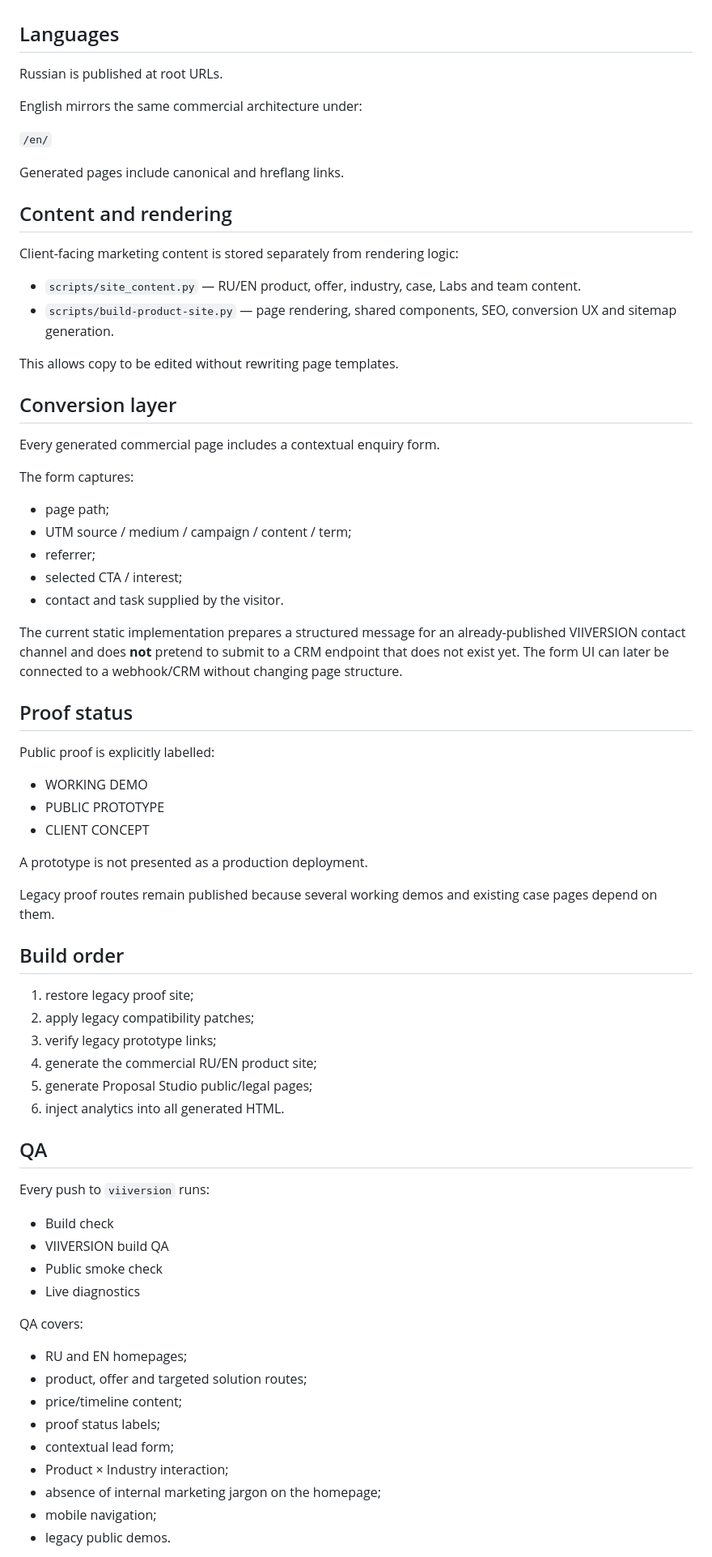
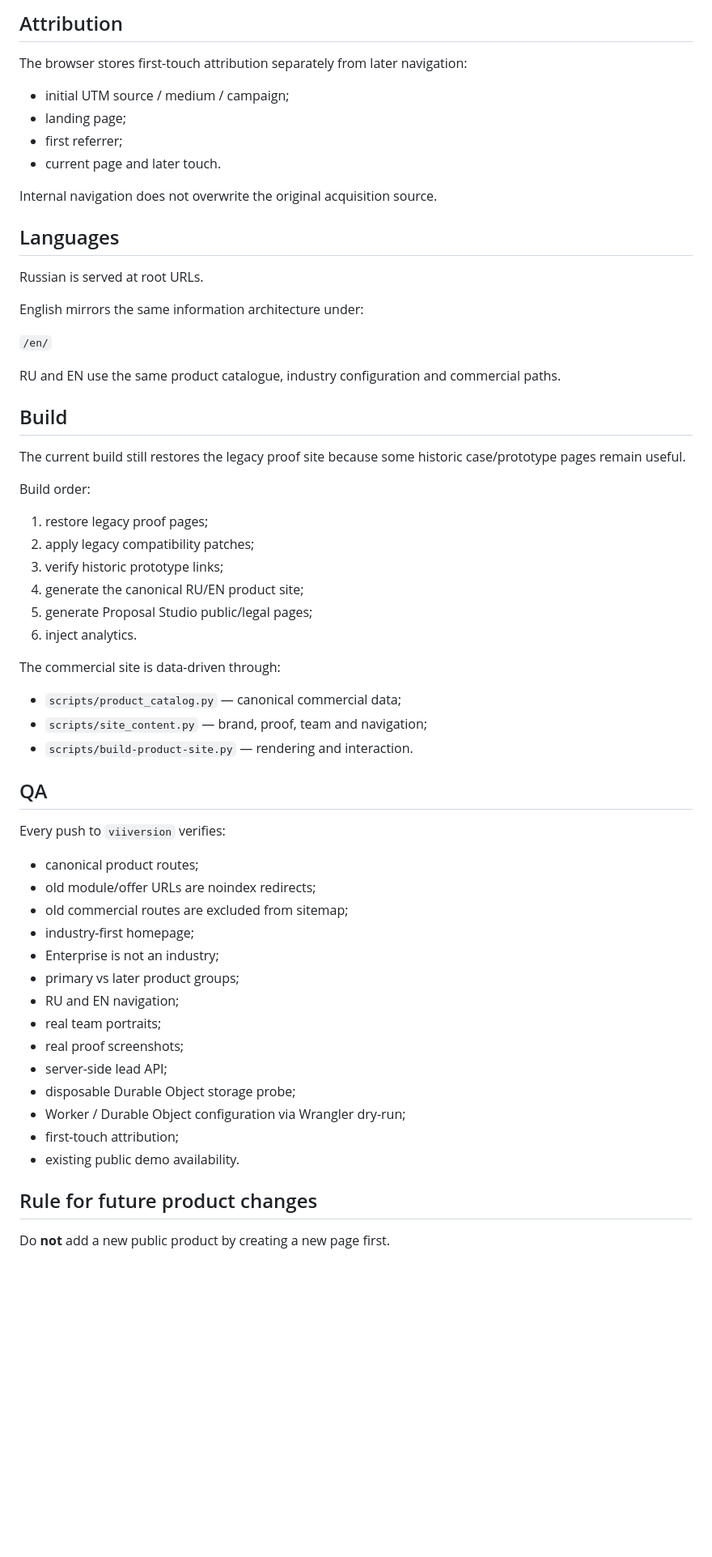
Before and after one commit to mirozdanie6v/viiversion, a Markdown page: README.md, the part around one of its changes. Shown at 81% size. Rendered like a GitHub page; blank space fills up the shorter version.

Commit message:
Document canonical VIIVERSION product architecture and lead capture

```diff
--- a/README.md
+++ b/README.md
@@ -63,76 +221,63 @@ Examples:
+## Attribution
+
+The browser stores first-touch attribution separately from later navigation:
+
+- initial UTM source / medium / campaign;
+- landing page;
+- first referrer;
+- current page and later touch.
+
+Internal navigation does not overwrite the original acquisition source.
 
 ## Languages
 
-Russian is published at root URLs.
+Russian is served at root URLs.
 
-English mirrors the same commercial architecture under:
+English mirrors the same information architecture under:
 
 `/en/`
 
-Generated pages include canonical and hreflang links.
+RU and EN use the same product catalogue, industry configuration and commercial paths.
 
-## Content and rendering
+## Build
 
-Client-facing marketing content is stored separately from rendering logic:
+The current build still restores the legacy proof site because some historic case/prototype pages remain useful.
 
-- `scripts/site_content.py` — RU/EN product, offer, industry, case, Labs and team content.
-- `scripts/build-product-site.py` — page rendering, shared components, SEO, conversion UX and sitemap generation.
+Build order:
 
-This allows copy to be edited without rewriting page templates.
+1. restore legacy proof pages;
+2. apply legacy compatibility patches;
+3. verify historic prototype links;
+4. generate the canonical RU/EN product site;
+5. generate Proposal Studio public/legal pages;
+6. inject analytics.
 
-## Conversion layer
+The commercial site is data-driven through:
 
-Every generated commercial page includes a contextual enquiry form.
-
-The form captures:
-
-- page path;
-- UTM source / medium / campaign / content / term;
-- referrer;
-- selected CTA / interest;
-- contact and task supplied by the visitor.
-
-The current static implementation prepares a structured message for an already-published VIIVERSION contact channel and does **not** pretend to submit to a CRM endpoint that does not exist yet. The form UI can later be connected to a webhook/CRM without changing page structure.
-
-## Proof status
-
-Public proof is explicitly labelled:
-
-- WORKING DEMO
-- PUBLIC PROTOTYPE
-- CLIENT CONCEPT
-
-A prototype is not presented as a production deployment.
-
-Legacy proof routes remain published because several working demos and existing case pages depend on them.
-
-## Build order
-
-1. restore legacy proof site;
-2. apply legacy compatibility patches;
-3. verify legacy prototype links;
-4. generate the commercial RU/EN product site;
-5. generate Proposal Studio public/legal pages;
-6. inject analytics into all generated HTML.
+- `scripts/product_catalog.py` — canonical commercial data;
+- `scripts/site_content.py` — brand, proof, team and navigation;
+- `scripts/build-product-site.py` — rendering and interaction.
 
 ## QA
 
-Every push to `viiversion` runs:
+Every push to `viiversion` verifies:
 
-- Build check
-- VIIVERSION build QA
-- Public smoke check
-- Live diagnostics
+- canonical product routes;
+- old module/offer URLs are noindex redirects;
+- old commercial routes are excluded from sitemap;
+- industry-first homepage;
+- Enterprise is not an industry;
+- primary vs later product groups;
+- RU and EN navigation;
+- real team portraits;
+- real proof screenshots;
+- server-side lead API;
+- disposable Durable Object storage probe;
+- Worker / Durable Object configuration via Wrangler dry-run;
+- first-touch attribution;
+- existing public demo availability.
 
-QA covers:
+## Rule for future product changes
 
-- RU and EN homepages;
-- product, offer and targeted solution routes;
-- price/timeline content;
-- proof status labels;
-- contextual lead form;
-- Product × Industry interaction;
-- absence of internal marketing jargon on the homepage;
-- mobile navigation;
-- legacy public demos.
+Do **not** add a new public product by creating a new page first.
 
```
Also changed, not shown: other parts of README.md (+202 -35 lines).
